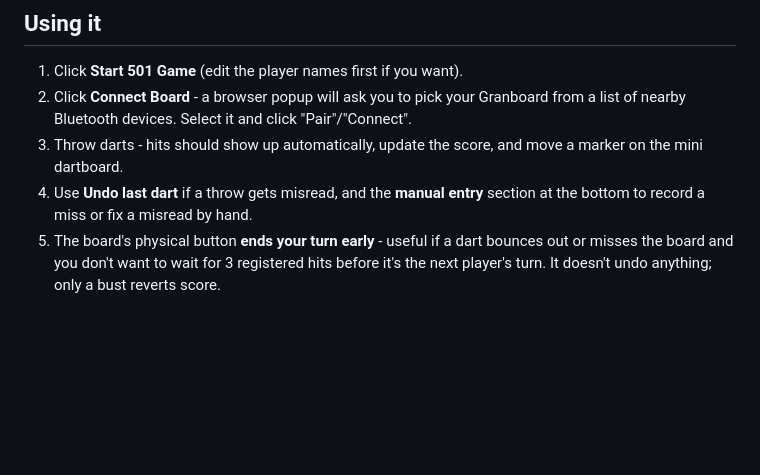
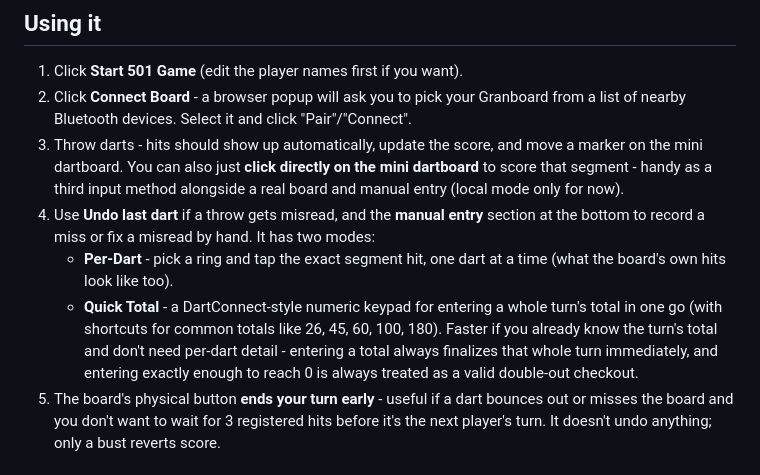
Before and after one commit to pearmannick-prog/AIO-Darts, a Markdown page: README.md, the part around the change. GitHub-like rendering; blank space fills up the shorter version.

```diff
--- a/README.md
+++ b/README.md
@@ -60,9 +60,21 @@ and open whatever local URL it prints (usually http://localhost:3000).
    Granboard from a list of nearby Bluetooth devices. Select it and click
    "Pair"/"Connect".
 3. Throw darts - hits should show up automatically, update the score, and
-   move a marker on the mini dartboard.
+   move a marker on the mini dartboard. You can also just **click directly
+   on the mini dartboard** to score that segment - handy as a third input
+   method alongside a real board and manual entry (local mode only for
+   now).
 4. Use **Undo last dart** if a throw gets misread, and the **manual entry**
-   section at the bottom to record a miss or fix a misread by hand.
+   section at the bottom to record a miss or fix a misread by hand. It has
+   two modes:
+   - **Per-Dart** - pick a ring and tap the exact segment hit, one dart at a
+     time (what the board's own hits look like too).
+   - **Quick Total** - a DartConnect-style numeric keypad for entering a
+     whole turn's total in one go (with shortcuts for common totals like
+     26, 45, 60, 100, 180). Faster if you already know the turn's total and
+     don't need per-dart detail - entering a total always finalizes that
+     whole turn immediately, and entering exactly enough to reach 0 is
+     always treated as a valid double-out checkout.
 5. The board's physical button **ends your turn early** - useful if a dart
    bounces out or misses the board and you don't want to wait for 3
    registered hits before it's the next player's turn. It doesn't undo
```
